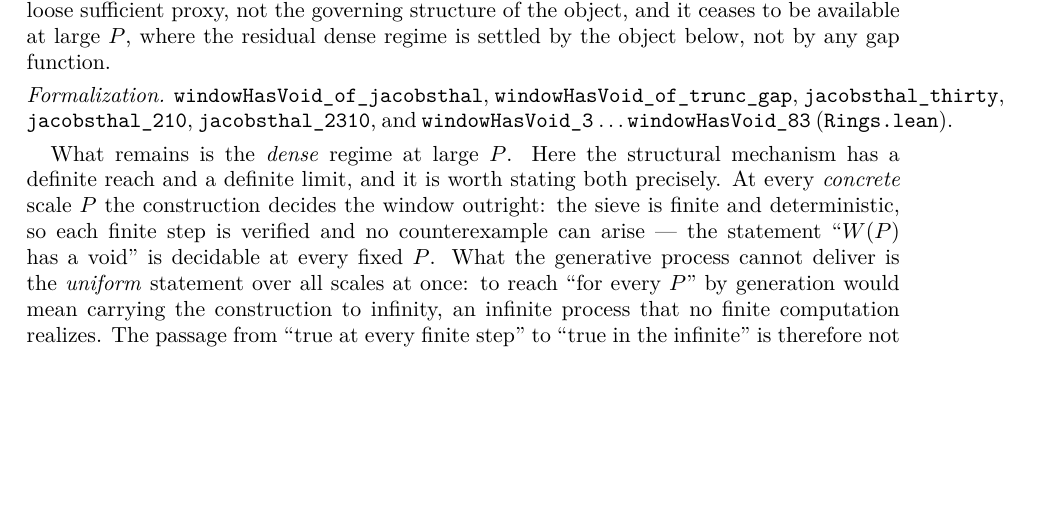
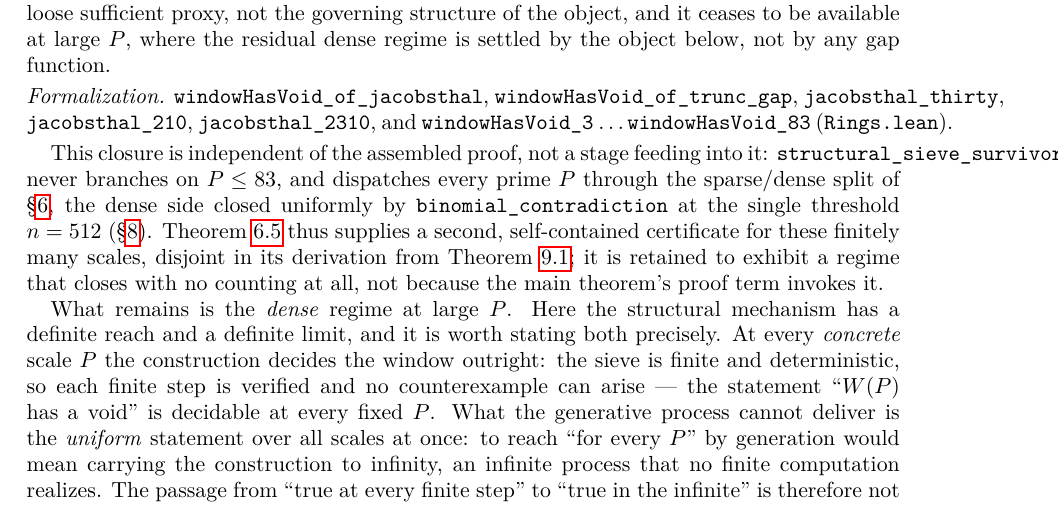
Before and after one commit to Flaman55/StructuralBertrand, a LaTeX paper (LaTex/A Structural Sieve for Bertrands Postulate.tex): part of page 8 of 11, cut so that both start at the same text, the shorter picture padded with empty space. Compiled offline with pdfLaTeX.

Commit message:
Clarify independence of small-anchor Jacobsthal closure from main proof path
Theorem 4.5 (small-anchor closure via windowHasVoid_3...83 and the
Jacobsthal lemmas) closes finitely many scales P<=83 as a self-contained
certificate, disjoint in its derivation from Theorem 6.1: the assembled
proof (structural_sieve_survivor) never branches on it, dispatching
every prime through the sparse/dense split closed uniformly by
binomial_contradiction at n=512. Note this explicitly to avoid the
impression that the small-anchor route is a stage in the main proof.

Recompile PDF to match.

```diff
--- a/LaTex/A Structural Sieve for Bertrands Postulate.tex
+++ b/LaTex/A Structural Sieve for Bertrands Postulate.tex
@@ -583,6 +583,15 @@ dense regime is settled by the object below, not by any gap function.
 \lean{jacobsthal\_thirty}, \lean{jacobsthal\_210}, \lean{jacobsthal\_2310}, and
 \lean{windowHasVoid\_3} \dots \lean{windowHasVoid\_83} (\lean{Rings.lean}).}
 
+This closure is independent of the assembled proof, not a stage feeding into it:
+\lean{structural\_sieve\_survivor} never branches on $P\le83$, and dispatches every
+prime $P$ through the sparse/dense split of \S\ref{sec:atom}, the dense side closed
+uniformly by \lean{binomial\_contradiction} at the single threshold $n=512$
+(\S\ref{sec:erdos}). Theorem~\ref{thm:jac} thus supplies a second, self-contained
+certificate for these finitely many scales, disjoint in its derivation from
+Theorem~\ref{thm:window}; it is retained to exhibit a regime that closes with no
+counting at all, not because the main theorem's proof term invokes it.
+
 What remains is the \emph{dense} regime at large $P$. Here the structural mechanism has a
 definite reach and a definite limit, and it is worth stating both precisely. At every
 \emph{concrete} scale $P$ the construction decides the window outright: the sieve is
```
Also changed, not shown: LaTex/A Structural Sieve for Bertrands Postulate.pdf.
